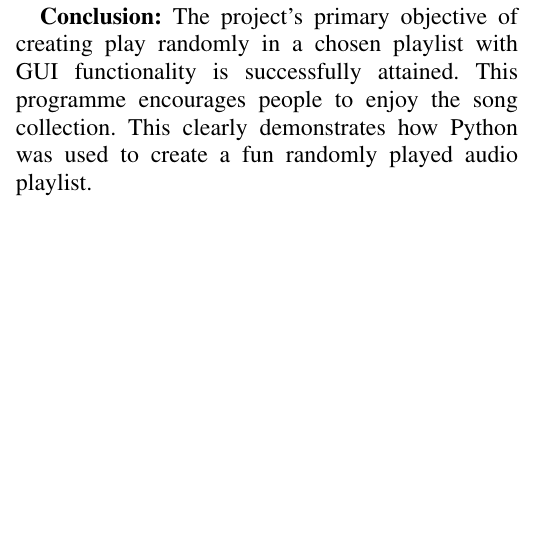
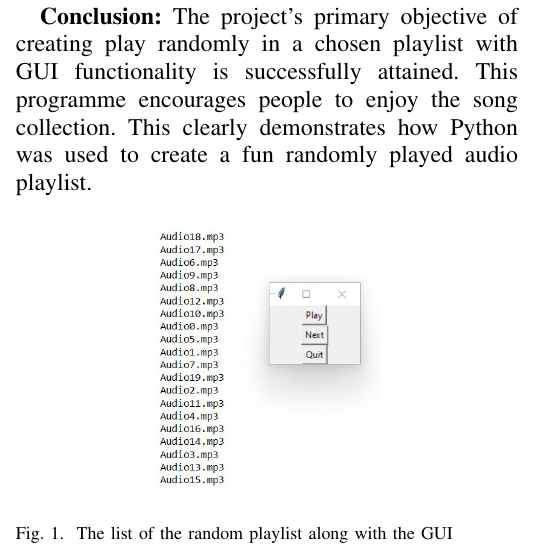
Before and after one commit to Samuktha-V/AI5030-Probability-and-Stochastic-process, a LaTeX problem sheet (software assignment/software_report.tex): part of one column of the page, cut so that both start at the same text, the shorter picture padded with empty space. The pictures show the PDF file software assignment/software_report.pdf that the author committed with the source.

Commit message:
updated figures

```diff
--- a/software assignment/software_report.tex
+++ b/software assignment/software_report.tex
@@ -70,6 +70,12 @@ To use this program these steps are to be followed: \\
 \textbf{Conclusion:}
 The project's primary objective of creating play randomly in a chosen playlist with GUI functionality is successfully attained.
 This programme encourages people to enjoy the song collection. This clearly demonstrates how Python was used to create a fun randomly played audio playlist.
+\begin{figure}[h]
+    \centering
+    \includegraphics[scale=0.3]{gui.jpg}
+    \caption{The list of the random playlist along with the GUI}
+    \label{fig:my_label}
+\end{figure}
 
 
 \end{document}
```
Also changed, not shown: software assignment/fig/gui.jpg (added), software assignment/software_report.pdf, 2 other files.
